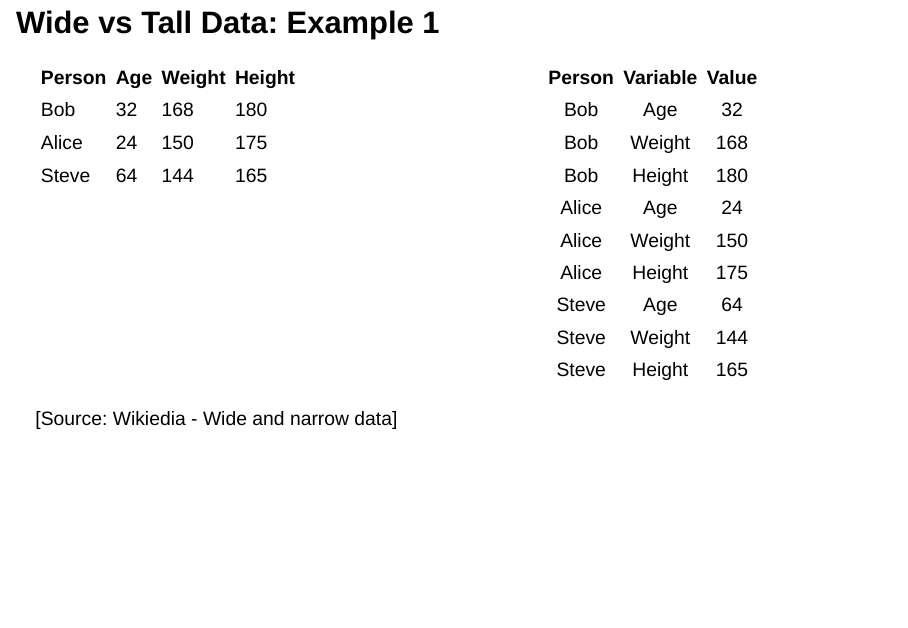
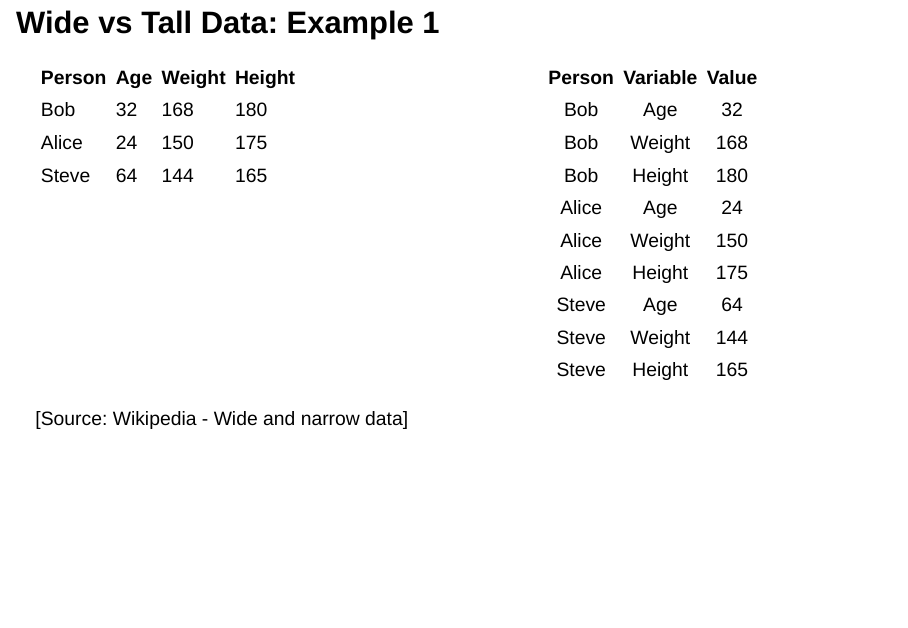
Before and after one commit to zakvarty/effective-data-science-slides-2022, a Quarto document (02-01-tabular-data-and-csvs/02-01-tabular-data.qmd): page 14 of 27. Rendered offline with R 4.5, knitr and Pandoc in place of Quarto, with nearby package versions; drawn as Slidy slides in place of the format the file asks for.

Commit message:
correct wikipedia typo

```diff
--- a/02-01-tabular-data-and-csvs/02-01-tabular-data.qmd
+++ b/02-01-tabular-data-and-csvs/02-01-tabular-data.qmd
@@ -257,7 +257,7 @@ Note: While it can be much faster, the resulting data.table object lacks the con
 :::
 ::::
 
-[Source: Wikiedia - Wide and narrow data]
+[Source: Wikipedia - Wide and narrow data]
 
 ## Wide vs Tall Data: Example 2 {.smaller}
 
```
